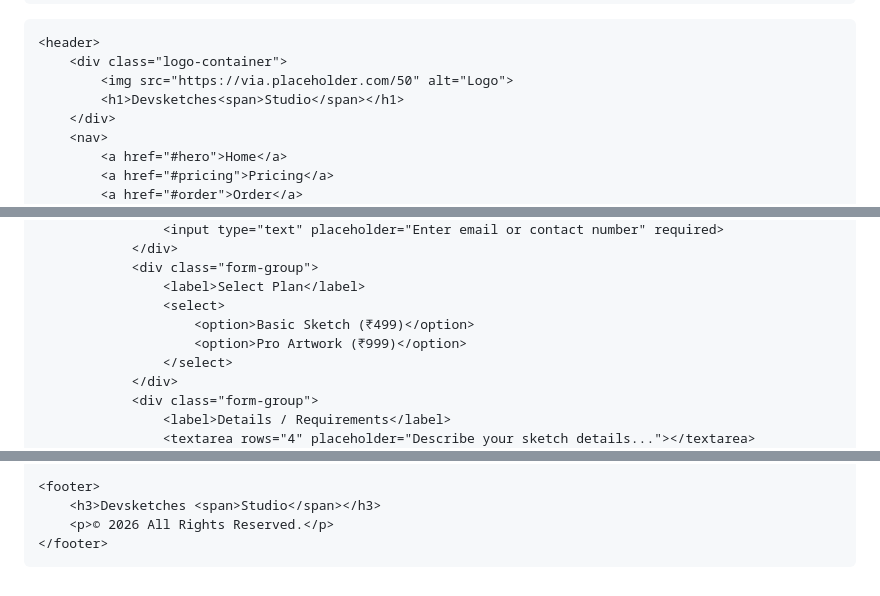
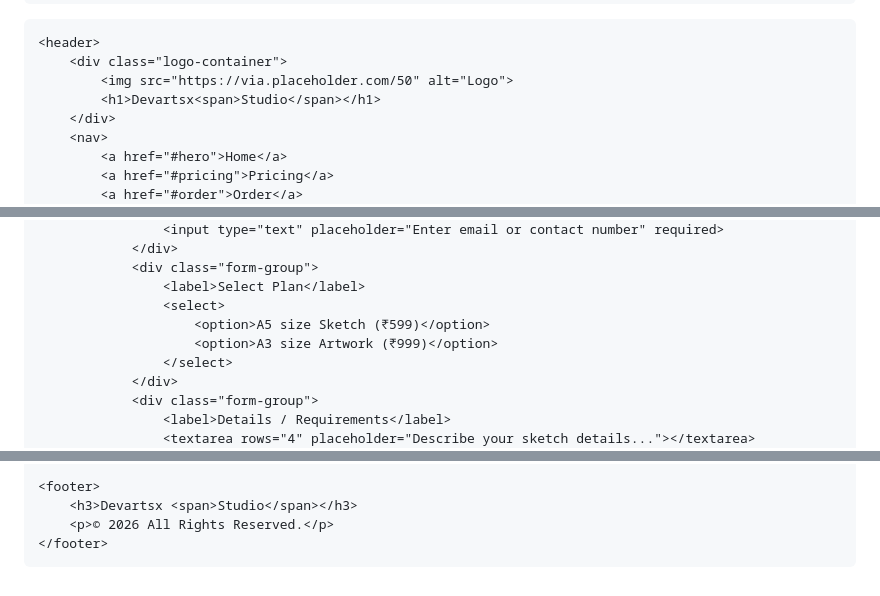
Before and after one commit to devartsx/Devverma, a Markdown page: README.md, 3 parts joined by grey strips. GitHub-like rendering.

```diff
--- a/README.md
+++ b/README.md
@@ -390,7 +390,7 @@
     <header>
         <div class="logo-container">
             <img src="https://via.placeholder.com/50" alt="Logo">
-            <h1>Devsketches<span>Studio</span></h1>
+            <h1>Devartsx<span>Studio</span></h1>
         </div>
         <nav>
             <a href="#hero">Home</a>
@@ -437,8 +437,8 @@
                 <div class="form-group">
                     <label>Select Plan</label>
                     <select>
-                        <option>Basic Sketch (₹499)</option>
-                        <option>Pro Artwork (₹999)</option>
+                        <option>A5 size Sketch (₹599)</option>
+                        <option>A3 size Artwork (₹999)</option>
                     </select>
                 </div>
                 <div class="form-group">
@@ -464,7 +464,7 @@
     </section>
 
     <footer>
-        <h3>Devsketches <span>Studio</span></h3>
+        <h3>Devartsx <span>Studio</span></h3>
         <p>© 2026 All Rights Reserved.</p>
     </footer>
 
```
